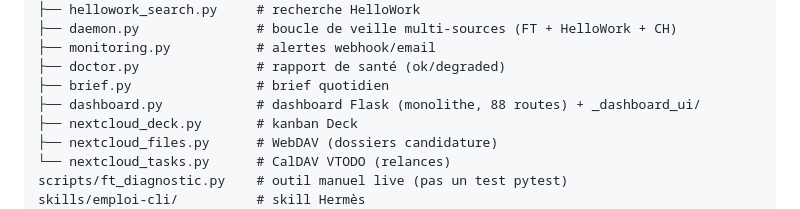
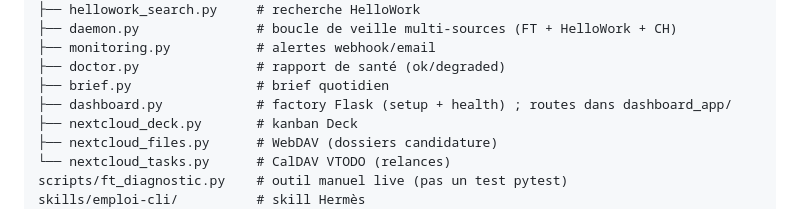
Before and after one commit to jul-ienfr/Emploi, a Markdown page: CLAUDE.md, the part around the change. GitHub-like rendering.

```diff
--- a/CLAUDE.md
+++ b/CLAUDE.md
@@ -33,7 +33,7 @@ emploi/
 ├── monitoring.py           # alertes webhook/email
 ├── doctor.py               # rapport de santé (ok/degraded)
 ├── brief.py                # brief quotidien
-├── dashboard.py            # dashboard Flask (monolithe, 88 routes) + _dashboard_ui/
+├── dashboard.py            # factory Flask (setup + health) ; routes dans dashboard_app/
 ├── nextcloud_deck.py       # kanban Deck
 ├── nextcloud_files.py      # WebDAV (dossiers candidature)
 └── nextcloud_tasks.py      # CalDAV VTODO (relances)
```
Also changed, not shown: README.md (+1 -1 lines).
